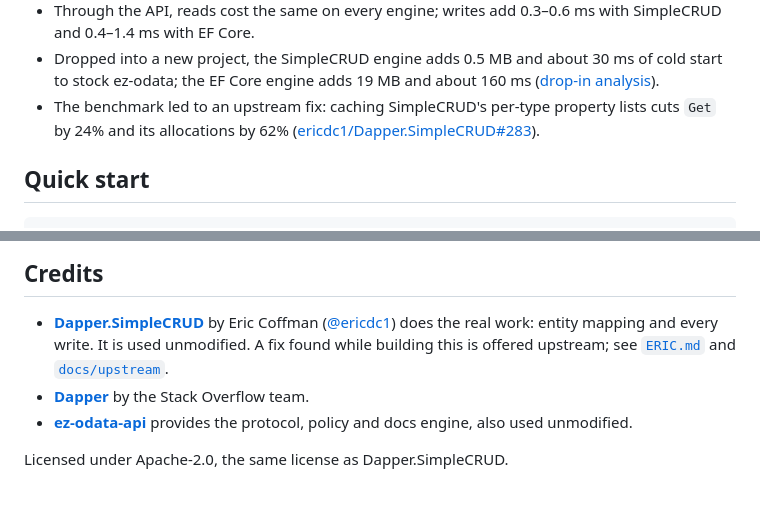
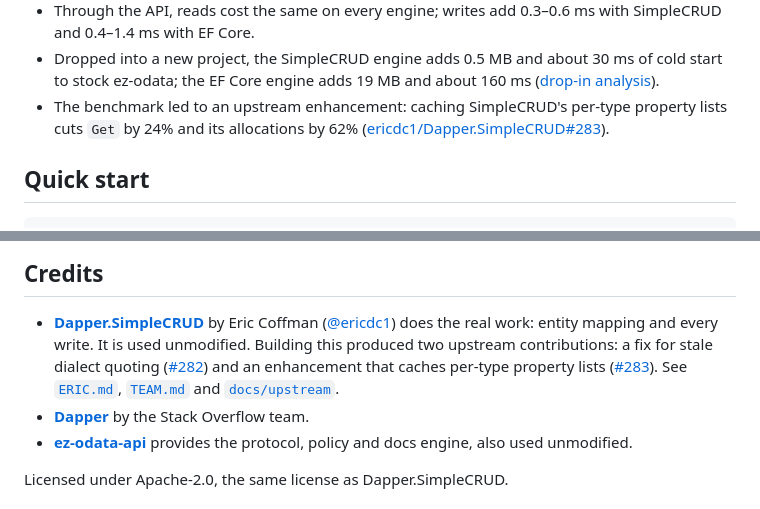
Before and after one commit to YOLOVibeCode/ez-odata-api.Dapper.SimpleCRUD, a Markdown page: README.md, 2 parts joined by grey strips. Rendered like a GitHub page.

```diff
--- a/README.md
+++ b/README.md
@@ -84,7 +84,7 @@ and SQL Server (each in Docker, one at a time; SQLite only without Docker):
   with EF Core.
 - Dropped into a new project, the SimpleCRUD engine adds 0.5 MB and about 30 ms of cold start to stock ez-odata;
   the EF Core engine adds 19 MB and about 160 ms ([drop-in analysis](docs/benchmarks/drop-in.md)).
-- The benchmark led to an upstream fix: caching SimpleCRUD's per-type property lists cuts `Get` by 24% and
+- The benchmark led to an upstream enhancement: caching SimpleCRUD's per-type property lists cuts `Get` by 24% and
   its allocations by 62% ([ericdc1/Dapper.SimpleCRUD#283](https://github.com/ericdc1/Dapper.SimpleCRUD/pull/283)).
 
 ## Quick start
@@ -421,8 +421,10 @@ See [CHANGELOG.md](CHANGELOG.md) for release history.
 
 - [**Dapper.SimpleCRUD**](https://github.com/ericdc1/Dapper.SimpleCRUD) by Eric Coffman
   ([@ericdc1](https://github.com/ericdc1)) does the real work: entity mapping and every write. It is used
-  unmodified. A fix found while building this is offered upstream; see [`ERIC.md`](ERIC.md) and
-  [`docs/upstream`](docs/upstream/README.md).
+  unmodified. Building this produced two upstream contributions: a fix for stale dialect quoting
+  ([#282](https://github.com/ericdc1/Dapper.SimpleCRUD/pull/282)) and an enhancement that caches per-type property
+  lists ([#283](https://github.com/ericdc1/Dapper.SimpleCRUD/pull/283)). See [`ERIC.md`](ERIC.md), [`TEAM.md`](TEAM.md)
+  and [`docs/upstream`](docs/upstream/README.md).
 - [**Dapper**](https://github.com/DapperLib/Dapper) by the Stack Overflow team.
 - [**ez-odata-api**](https://github.com/YOLOVibeCode/ez-odata-api) provides the protocol, policy and docs engine, also used unmodified.
 
```
Also changed, not shown: TEAM.md (added, +100 -0 lines), docs/benchmarks/README.md (+5 -5 lines).
